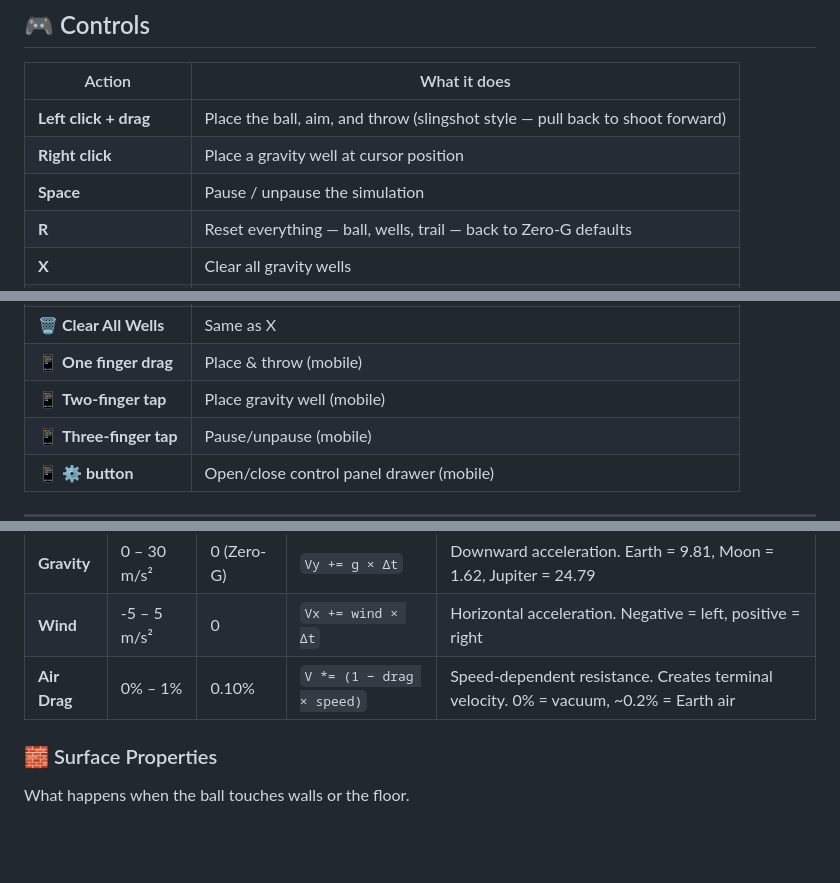
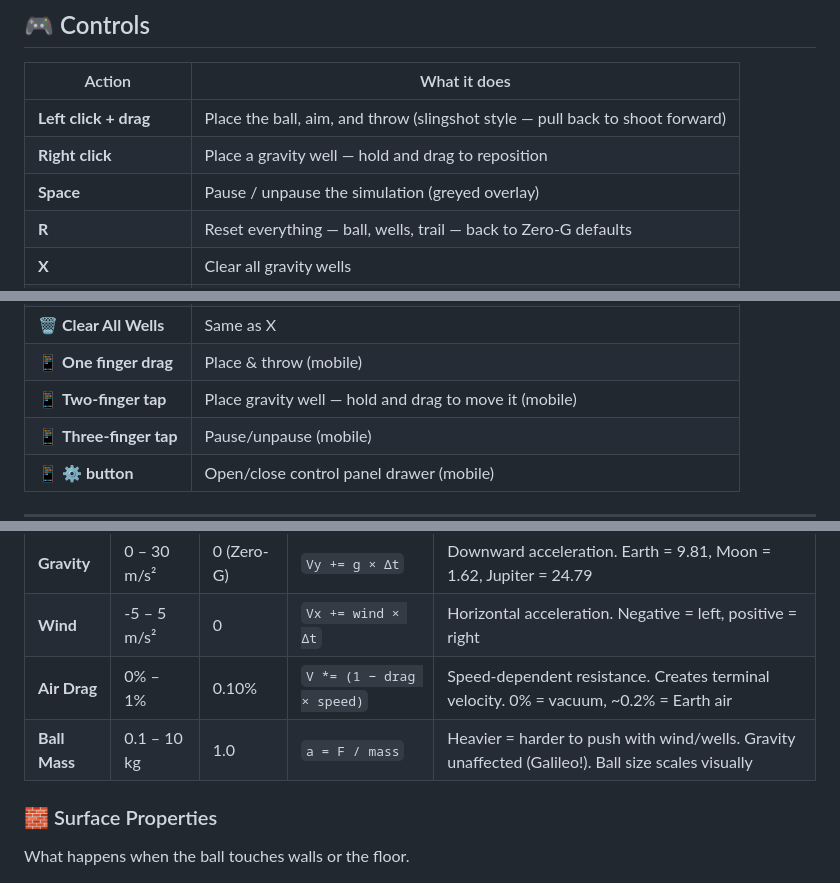
Before and after one commit to Prothon/Simple-Physics-Ball-Simulator, a Markdown page: README.md, 3 parts joined by grey strips. Rendered like a GitHub page; blank space fills up the shorter version.

Commit message:
docs: readme fully up to date — draggable wells, ball mass, pause overlay, mobile controls

```diff
--- a/README.md
+++ b/README.md
@@ -26,8 +26,8 @@ No server. No dependencies. No build step. No install. Works in any modern brows
 | Action | What it does |
 |--------|-------------|
 | **Left click + drag** | Place the ball, aim, and throw (slingshot style — pull back to shoot forward) |
-| **Right click** | Place a gravity well at cursor position |
-| **Space** | Pause / unpause the simulation |
+| **Right click** | Place a gravity well — hold and drag to reposition |
+| **Space** | Pause / unpause the simulation (greyed overlay) |
 | **R** | Reset everything — ball, wells, trail — back to Zero-G defaults |
 | **X** | Clear all gravity wells |
 | **F** | Toggle force arrows |
@@ -37,7 +37,7 @@ No server. No dependencies. No build step. No install. Works in any modern brows
 | **🔄 Reset** | Same as R |
 | **🗑️ Clear All Wells** | Same as X |
 | 📱 **One finger drag** | Place & throw (mobile) |
-| 📱 **Two-finger tap** | Place gravity well (mobile) |
+| 📱 **Two-finger tap** | Place gravity well — hold and drag to move it (mobile) |
 | 📱 **Three-finger tap** | Pause/unpause (mobile) |
 | 📱 **⚙️ button** | Open/close control panel drawer (mobile) |
 
@@ -55,6 +55,7 @@ Forces that act on the ball from the environment.
 | **Gravity** | 0 – 30 m/s² | 0 (Zero-G) | `Vy += g × Δt` | Downward acceleration. Earth = 9.81, Moon = 1.62, Jupiter = 24.79 |
 | **Wind** | -5 – 5 m/s² | 0 | `Vx += wind × Δt` | Horizontal acceleration. Negative = left, positive = right |
 | **Air Drag** | 0% – 1% | 0.10% | `V *= (1 − drag × speed)` | Speed-dependent resistance. Creates terminal velocity. 0% = vacuum, ~0.2% = Earth air |
+| **Ball Mass** | 0.1 – 10 kg | 1.0 | `a = F / mass` | Heavier = harder to push with wind/wells. Gravity unaffected (Galileo!). Ball size scales visually |
 
 ### 🧱 Surface Properties
 What happens when the ball touches walls or the floor.
```
Also changed, not shown: other parts of README.md (+2 -0 lines).
